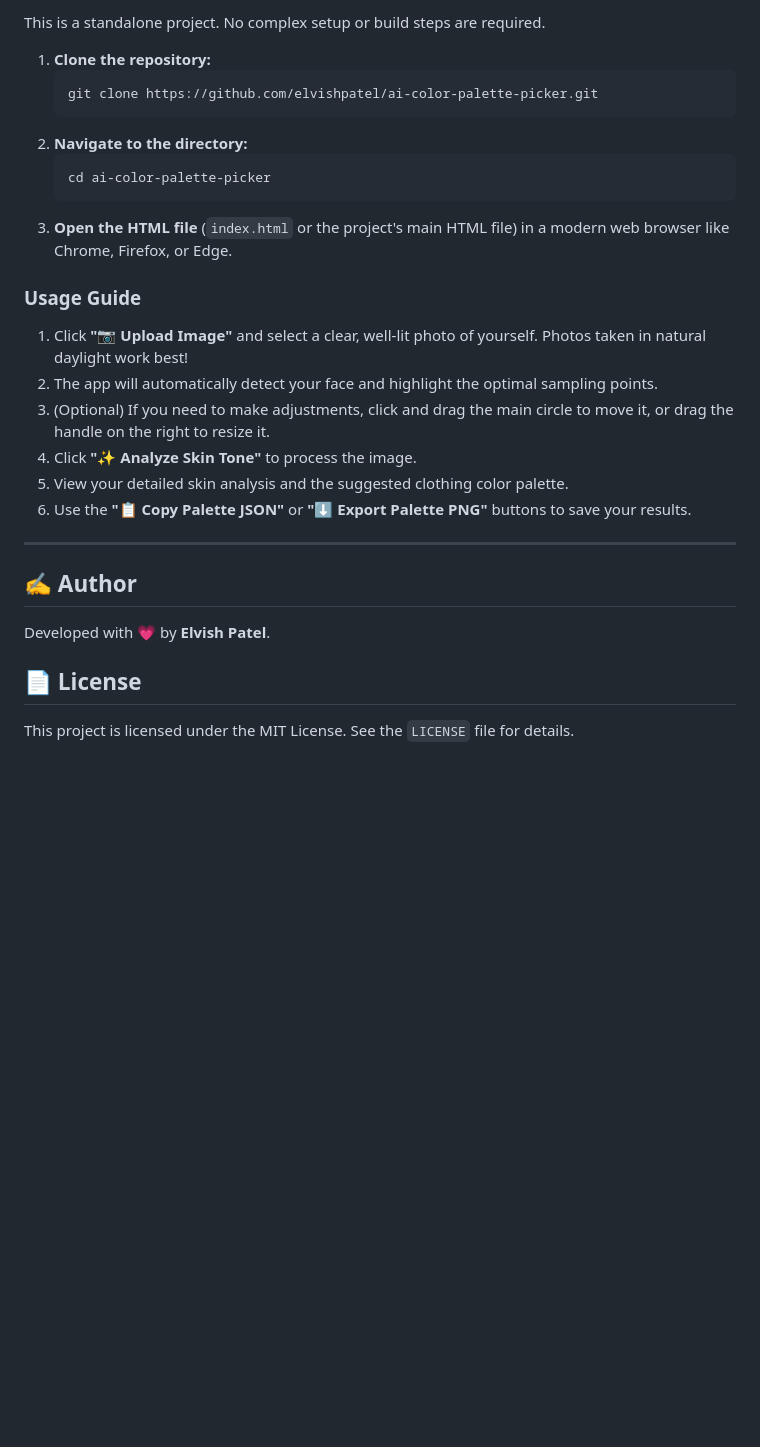
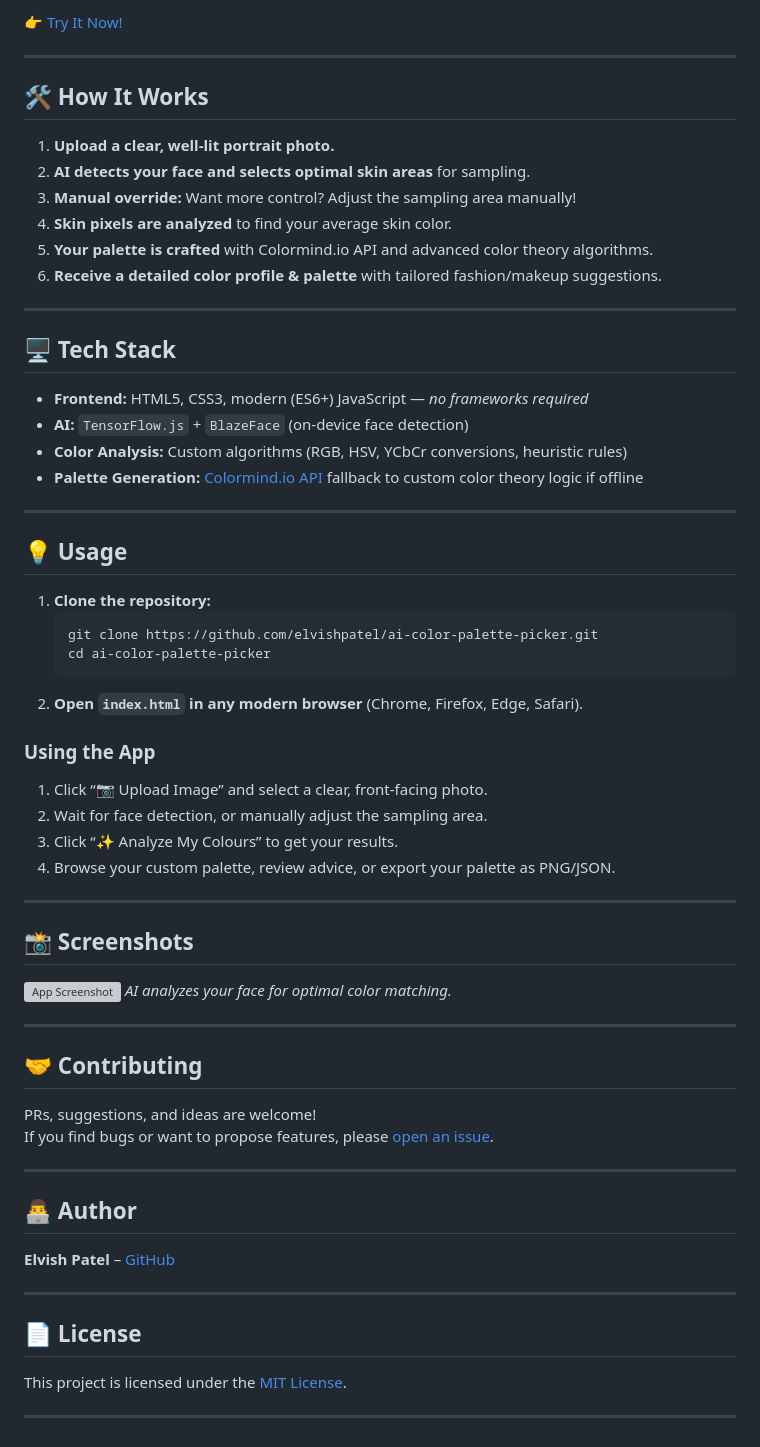
Before and after one commit to elvishpatel/ai-color-palette-picker, a Markdown page: README.md, the part around one of its changes. Drawn GitHub-style; blank space fills up the shorter version; grey boxes are pictures that could not be loaded.

````diff
--- a/README.md
+++ b/README.md
@@ -51,31 +27,68 @@ The application follows a simple yet powerful pipeline:
 
-This is a standalone project. No complex setup or build steps are required.
-
-1.  **Clone the repository:**
-    ```bash
-    git clone https://github.com/elvishpatel/ai-color-palette-picker.git
-    ```
-2.  **Navigate to the directory:**
-    ```bash
-    cd ai-color-palette-picker
-    ```
-3.  **Open the HTML file** (`index.html` or the project's main HTML file) in a modern web browser like Chrome, Firefox, or Edge.
-
-### **Usage Guide**
-
-1.  Click **"📷 Upload Image"** and select a clear, well-lit photo of yourself. Photos taken in natural daylight work best!
-2.  The app will automatically detect your face and highlight the optimal sampling points.
-3.  (Optional) If you need to make adjustments, click and drag the main circle to move it, or drag the handle on the right to resize it.
-4.  Click **"✨ Analyze Skin Tone"** to process the image.
-5.  View your detailed skin analysis and the suggested clothing color palette.
-6.  Use the **"📋 Copy Palette JSON"** or **"⬇️ Export Palette PNG"** buttons to save your results.
+👉 [Try It Now!](https://ai-color-platter.netlify.app/)
 
 ---
 
-## ✍️ Author
+## 🛠️ How It Works
 
-Developed with 💗 by **Elvish Patel**.
+1. **Upload a clear, well-lit portrait photo.**
+2. **AI detects your face and selects optimal skin areas** for sampling.
+3. **Manual override:** Want more control? Adjust the sampling area manually!
+4. **Skin pixels are analyzed** to find your average skin color.
+5. **Your palette is crafted** with Colormind.io API and advanced color theory algorithms.
+6. **Receive a detailed color profile & palette** with tailored fashion/makeup suggestions.
+
+---
+
+## 🖥️ Tech Stack
+
+- **Frontend:** HTML5, CSS3, modern (ES6+) JavaScript — _no frameworks required_
+- **AI:** `TensorFlow.js` + `BlazeFace` (on-device face detection)
+- **Color Analysis:** Custom algorithms (RGB, HSV, YCbCr conversions, heuristic rules)
+- **Palette Generation:** [Colormind.io API](http://colormind.io/) fallback to custom color theory logic if offline
+
+---
+
+## 💡 Usage
+
+1. **Clone the repository:**
+    ```bash
+    git clone https://github.com/elvishpatel/ai-color-palette-picker.git
+    cd ai-color-palette-picker
+    ```
+2. **Open `index.html` in any modern browser** (Chrome, Firefox, Edge, Safari).
+
+### Using the App
+
+1. Click “📷 Upload Image” and select a clear, front-facing photo.
+2. Wait for face detection, or manually adjust the sampling area.
+3. Click “✨ Analyze My Colours” to get your results.
+4. Browse your custom palette, review advice, or export your palette as PNG/JSON.
+
+---
+
+## 📸 Screenshots
+
+![App Screenshot](https://github.com/user-attachments/assets/9a59626a-93e4-4ebf-99db-e7f04a4e7272)
+*AI analyzes your face for optimal color matching.*
+
+---
+
+## 🤝 Contributing
+
+PRs, suggestions, and ideas are welcome!
+If you find bugs or want to propose features, please [open an issue](https://github.com/elvishpatel/ai-color-palette-picker/issues).
+
+---
+
+## 👨‍💻 Author
+
+**Elvish Patel** – [GitHub](https://github.com/elvishpatel)
+
+---
 
 ## 📄 License
 
-This project is licensed under the MIT License. See the `LICENSE` file for details.
+This project is licensed under the [MIT License](LICENSE).
+
+---
````
Also changed, not shown: other parts of README.md (+13 -37 lines).
